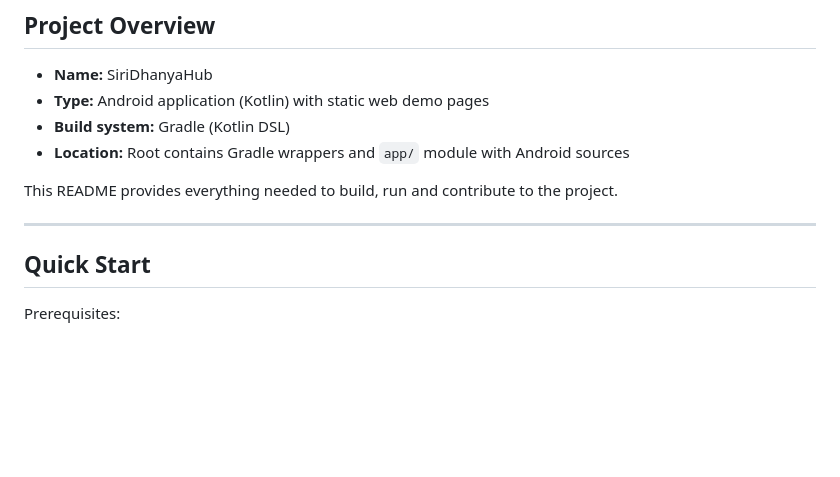
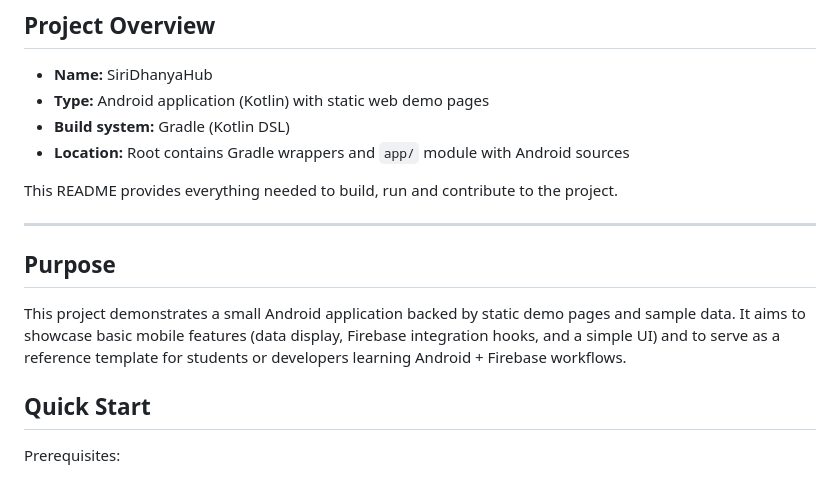
Before and after one commit to Sakshi8365/sridhanyahub, a Markdown page: README.md, the part around the change. GitHub-like rendering; blank space fills up the shorter version.

Commit message:
Enhance README: add Purpose, Features, Demo sections

```diff
--- a/README.md
+++ b/README.md
@@ -14,6 +14,11 @@
 This README provides everything needed to build, run and contribute to the project.
 
 ---
+
+## Purpose
+
+This project demonstrates a small Android application backed by static demo pages and sample data. It aims to showcase basic mobile features (data display, Firebase integration hooks, and a simple UI) and to serve as a reference template for students or developers learning Android + Firebase workflows.
+
 
 ## Quick Start
 
```
